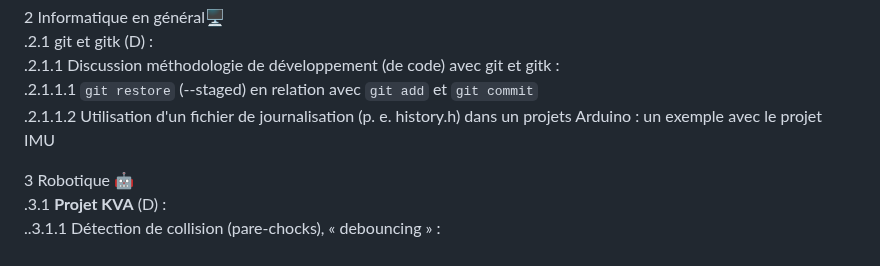
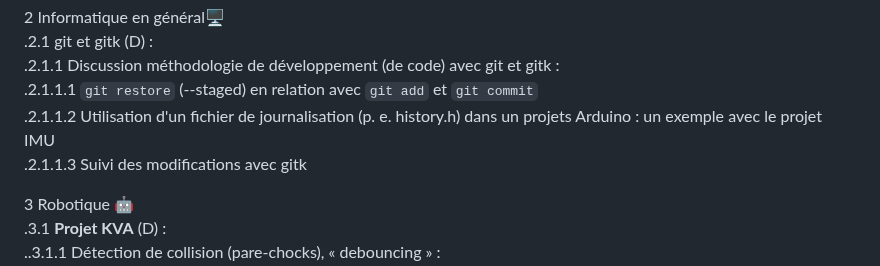
Before and after one commit to stardom1957/DGMaNi, a Markdown page: 20240301-oj.md, the part around the change. GitHub-like rendering.

Commit message:
modif section 2.

```diff
--- a/20240301-oj.md
+++ b/20240301-oj.md
@@ -21,6 +21,7 @@ Horaire : À partir de 13h30 🕜
 .2.1.1 Discussion méthodologie de développement (de code) avec git et gitk :
 .2.1.1.1 `git restore` (--staged) en relation avec `git add` et `git commit`
 .2.1.1.2 Utilisation d'un fichier de journalisation (p. e. history.h) dans un projets Arduino : un exemple avec le projet IMU
+.2.1.1.3 Suivi des modifications avec gitk
 
 3 Robotique 🤖
 .3.1 **Projet KVA** (D) :
```
